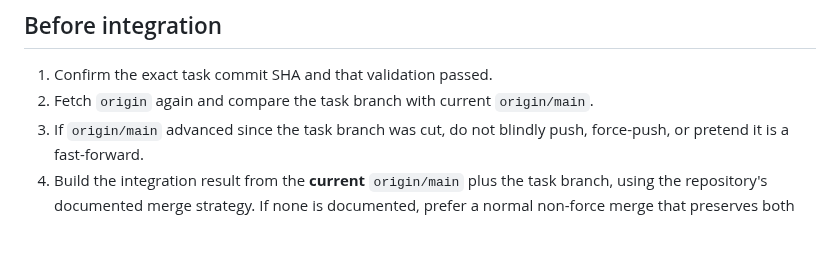
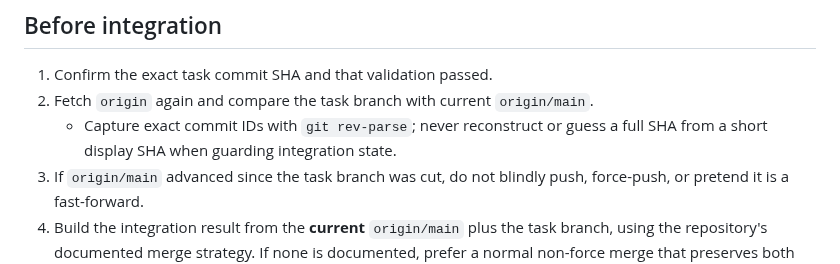
Before and after one commit to robvoto/job-hunter-agent, a Markdown page: .skills/git-lifecycle/SKILL.md, the part around the change. GitHub-like rendering; blank space fills up the shorter version.

Commit message:
Harden integration SHA checks

```diff
--- a/.skills/git-lifecycle/SKILL.md
+++ b/.skills/git-lifecycle/SKILL.md
@@ -36,6 +36,7 @@ The human should not need to remember Git mechanics.
 
 1. Confirm the exact task commit SHA and that validation passed.
 2. Fetch `origin` again and compare the task branch with current `origin/main`.
+   - Capture exact commit IDs with `git rev-parse`; never reconstruct or guess a full SHA from a short display SHA when guarding integration state.
 3. If `origin/main` advanced since the task branch was cut, do not blindly push, force-push, or pretend it is a fast-forward.
 4. Build the integration result from the **current** `origin/main` plus the task branch, using the repository's documented merge strategy. If none is documented, prefer a normal non-force merge that preserves both histories.
 5. If there are conflicts, unrelated-history surprises, unclear ownership, failed tests, or ambiguity about how to reconcile changes, stop and ask the human instead of improvising.
```
